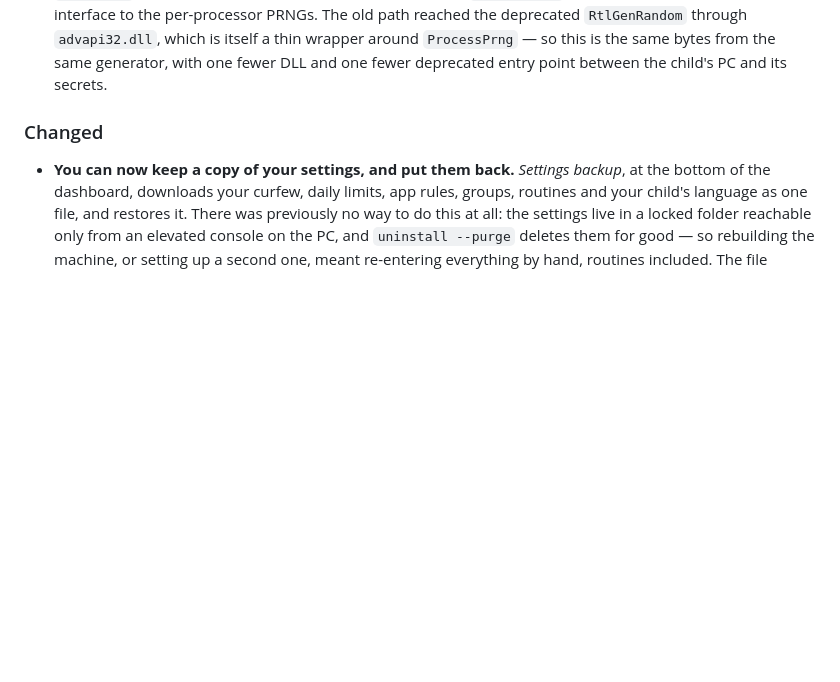
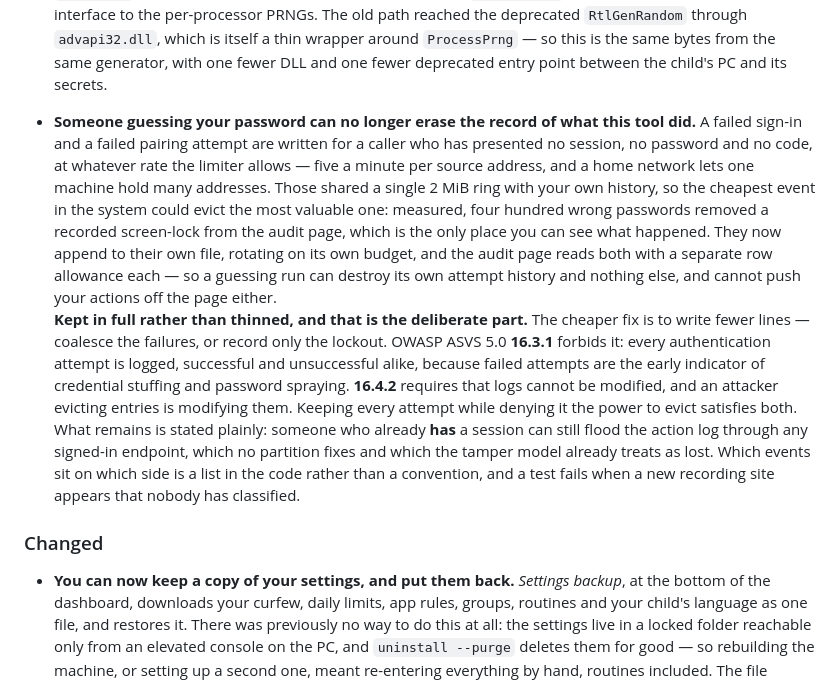
Before and after one commit to emrecdr/nestwatch, a Markdown page: CHANGELOG.md, the part around the change. Rendered like a GitHub page; blank space fills up the shorter version.

Commit message:
Write the changelog entry that the file-claim protocol dropped
`33c1ee0` partitioned the audit log so that failed sign-ins and failed pairing
attempts — the two events an unauthenticated caller can provoke — can no longer
evict the parent's own history. It is 558 lines across `src/audit.rs`, a new
242-line test and `docs/SECURITY.md`, and it is user-visible security behaviour.
It had no changelog entry at all: "partition", "wrong password" and "evict"
appeared nowhere in this file.

The gap was a side effect of how the two sessions working this repo avoid
clobbering each other. The other session recorded, correctly, that it did not
touch `CHANGELOG.md` because this session was holding the file at the time. The
claim protocol worked; what it lacked was a step for writing the entry the other
party could not. Handing a shared document back should carry the text that was
skipped, not just the lock.

Reconstructed from that commit's own `SECURITY.md` prose, keeping the two parts
that carry the argument: the measurement — four hundred wrong passwords removed
a recorded screen-lock from the audit page — and why the log is partitioned
rather than thinned, which is that ASVS 16.3.1 requires every authentication
attempt to be recorded and 16.4.2 treats eviction as modification.

Claude-Session: https://claude.ai/code/session_01GFNgKTsgXZKN5c9STT1av7

```diff
--- a/CHANGELOG.md
+++ b/CHANGELOG.md
@@ -210,6 +210,26 @@ All notable changes to Nestwatch. Dates are the release-tag dates.
   `RtlGenRandom` through `advapi32.dll`, which is itself a thin wrapper around `ProcessPrng` — so
   this is the same bytes from the same generator, with one fewer DLL and one fewer deprecated entry
   point between the child's PC and its secrets.
+
+- **Someone guessing your password can no longer erase the record of what this tool did.** A failed
+  sign-in and a failed pairing attempt are written for a caller who has presented no session, no
+  password and no code, at whatever rate the limiter allows — five a minute per source address, and
+  a home network lets one machine hold many addresses. Those shared a single 2 MiB ring with your
+  own history, so the cheapest event in the system could evict the most valuable one: measured, four
+  hundred wrong passwords removed a recorded screen-lock from the audit page, which is the only
+  place you can see what happened. They now append to their own file, rotating on its own budget,
+  and the audit page reads both with a separate row allowance each — so a guessing run can destroy
+  its own attempt history and nothing else, and cannot push your actions off the page either.
+  <br>**Kept in full rather than thinned, and that is the deliberate part.** The cheaper fix is to
+  write fewer lines — coalesce the failures, or record only the lockout. OWASP ASVS 5.0 **16.3.1**
+  forbids it: every authentication attempt is logged, successful and unsuccessful alike, because
+  failed attempts are the early indicator of credential stuffing and password spraying. **16.4.2**
+  requires that logs cannot be modified, and an attacker evicting entries is modifying them. Keeping
+  every attempt while denying it the power to evict satisfies both. What remains is stated plainly:
+  someone who already **has** a session can still flood the action log through any signed-in
+  endpoint, which no partition fixes and which the tamper model already treats as lost. Which events
+  sit on which side is a list in the code rather than a convention, and a test fails when a new
+  recording site appears that nobody has classified.
 
 ### Changed
 
```
